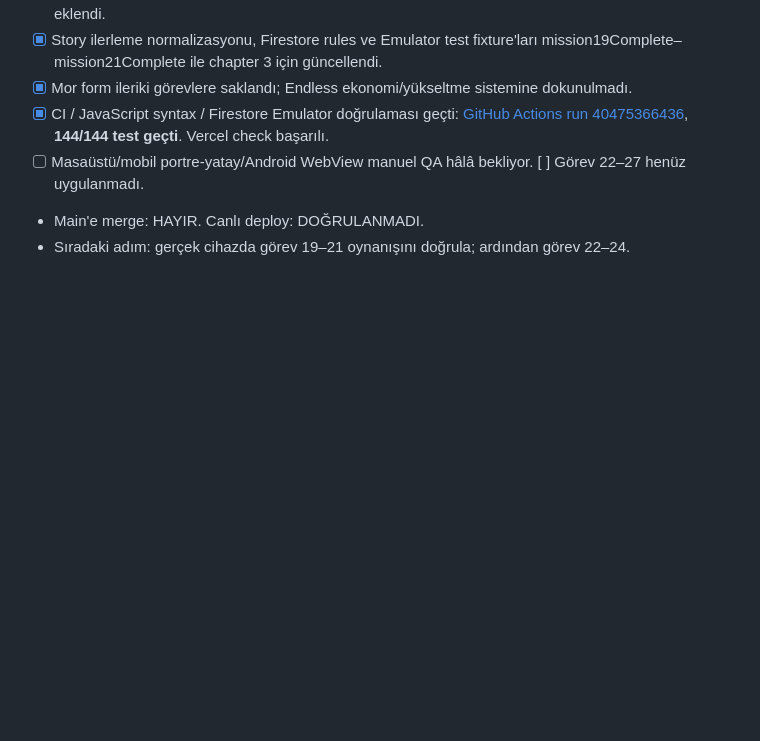
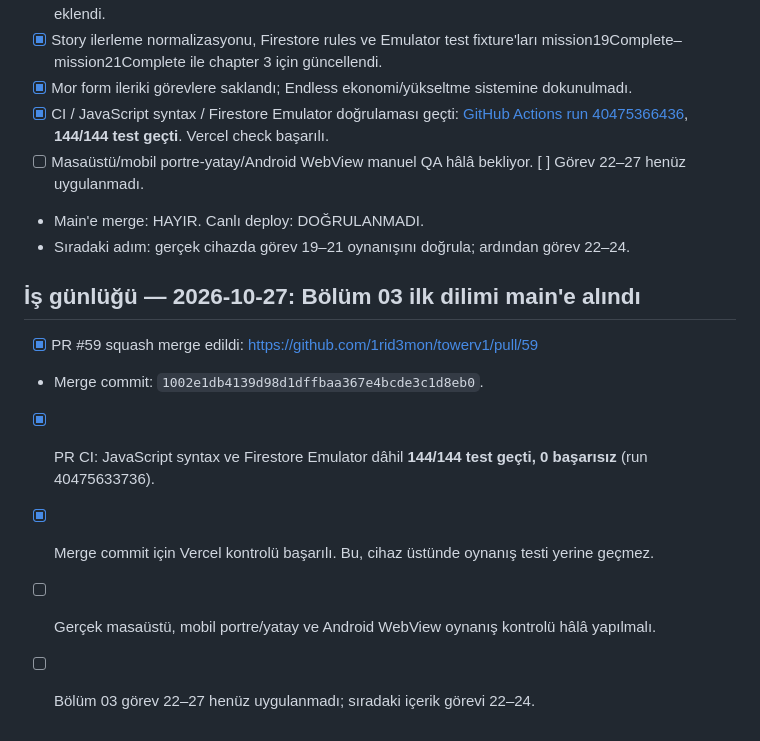
Before and after one commit to 1rid3mon/towerv1, a Markdown page: FIRST_README.md, the part around the change. Rendered like a GitHub page; blank space fills up the shorter version.

Commit message:
docs: record Chapter 3 merge and validation

```diff
--- a/FIRST_README.md
+++ b/FIRST_README.md
@@ -469,3 +469,13 @@ Her anlamlı iş bittiğinde aşağıdaki şablonu dosyanın sonuna ekle ve dold
 - [ ] Masaüstü/mobil portre-yatay/Android WebView manuel QA hâlâ bekliyor. [ ] Görev 22–27 henüz uygulanmadı.
 - Main'e merge: HAYIR. Canlı deploy: DOĞRULANMADI.
 - Sıradaki adım: gerçek cihazda görev 19–21 oynanışını doğrula; ardından görev 22–24.
+
+
+## İş günlüğü — 2026-10-27: Bölüm 03 ilk dilimi main'e alındı
+
+- [x] PR #59 squash merge edildi: https://github.com/1rid3mon/towerv1/pull/59
+- Merge commit: `1002e1db4139d98d1dffbaa367e4bcde3c1d8eb0`.
+- [x] PR CI: JavaScript syntax ve Firestore Emulator dâhil **144/144 test geçti, 0 başarısız** (run 40475633736).
+- [x] Merge commit için Vercel kontrolü başarılı. Bu, cihaz üstünde oynanış testi yerine geçmez.
+- [ ] Gerçek masaüstü, mobil portre/yatay ve Android WebView oynanış kontrolü hâlâ yapılmalı.
+- [ ] Bölüm 03 görev 22–27 henüz uygulanmadı; sıradaki içerik görevi 22–24.
```
